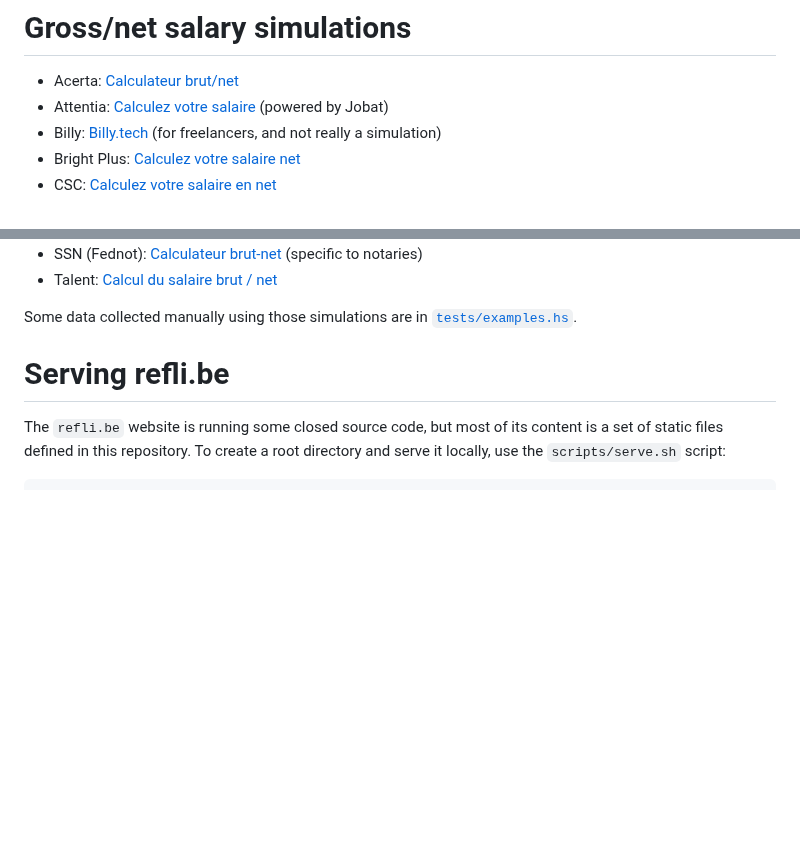
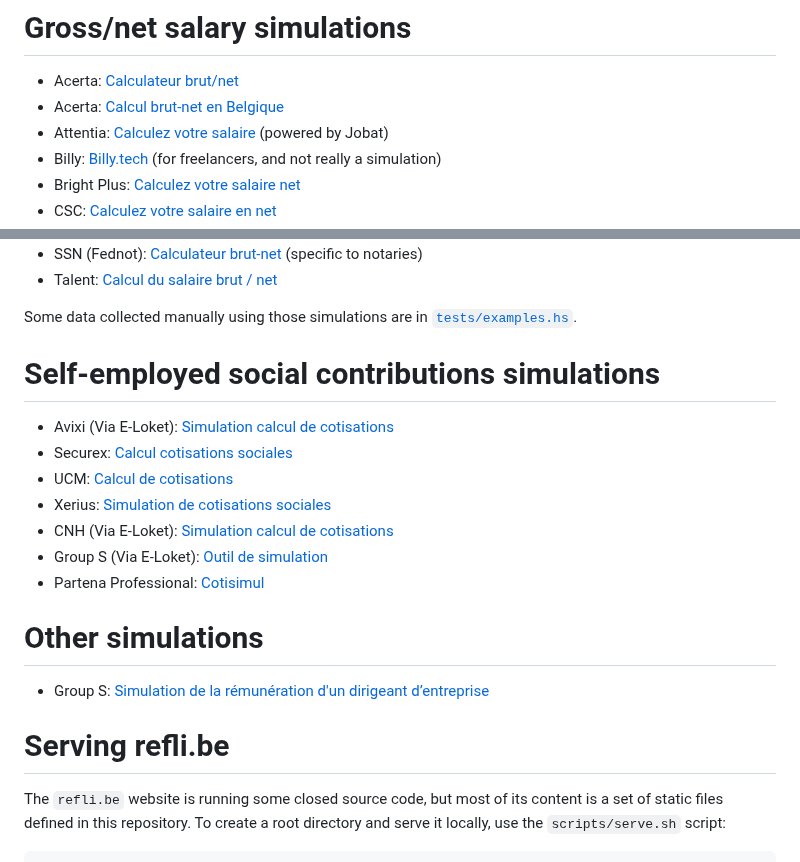
Before and after one commit to hypered/refli.be, a Markdown page: README.md, 2 parts joined by grey strips. GitHub-like rendering; blank space fills up the shorter version.

Commit message:
Add section for self-employed social contributions

```diff
--- a/README.md
+++ b/README.md
@@ -46,6 +46,7 @@ $ nix-shell --run 'runghc -isrc/ -XNoImplicitPrelude withholding-tax/scales.hs w
 
 - Acerta: [Calculateur
   brut/net](https://www.acerta.be/fr/portail-client/employeurs/votre-guide-acerta/simulations-et-verifications-rapides/calculateur-brut-net)
+- Acerta: [Calcul brut-net en Belgique](https://www.acerta.be/fr/portail-client/independants/client-dacerta/simulations-et-calculs/simulateur-brut-net)
 - Attentia: [Calculez votre
   salaire](https://www.attentia.be/fr/outil/easy-payroll/brut-net-calculateur)
 (powered by Jobat)
@@ -80,6 +81,27 @@ $ nix-shell --run 'runghc -isrc/ -XNoImplicitPrelude withholding-tax/scales.hs w
 
 Some data collected manually using those simulations are in
 [`tests/examples.hs`](tests/examples.hs).
+
+# Self-employed social contributions simulations
+
+- Avixi (Via E-Loket): [Simulation calcul de
+  cotisations](https://avixi-eloket.ventouris.be/ELoket2/bijdrageberekening)
+- Securex: [Calcul cotisations
+  sociales](https://www.securex.eu/izi/public/fr/SocialContributionCalculation/Contribution)
+- UCM: [Calcul de
+  cotisations](https://e-services.ucm.be/casSimulCalCot/calcul.Main)
+- Xerius: [Simulation de cotisations
+  sociales](https://www.xerius.be/fr-be/devenir-independant/votre-preparation/simulation-cotisations-sociales)
+- CNH (Via E-Loket): [Simulation calcul de
+  cotisations](https://cnh-eloket.ventouris.be/ELoket2/bijdrageberekening)
+- Group S (Via E-Loket): [Outil de
+  simulation](https://groeps-eloket.ventouris.be/ELoket2/bijdrageberekening)
+- Partena Professional: [Cotisimul](http://www.cotisimul.partena-professional.be/)
+
+# Other simulations
+
+- Group S: [Simulation de la rémunération d'un dirigeant
+  d’entreprise](https://services.groups.be/independentsim/?lg=FR)
 
 # Serving refli.be
 
```
